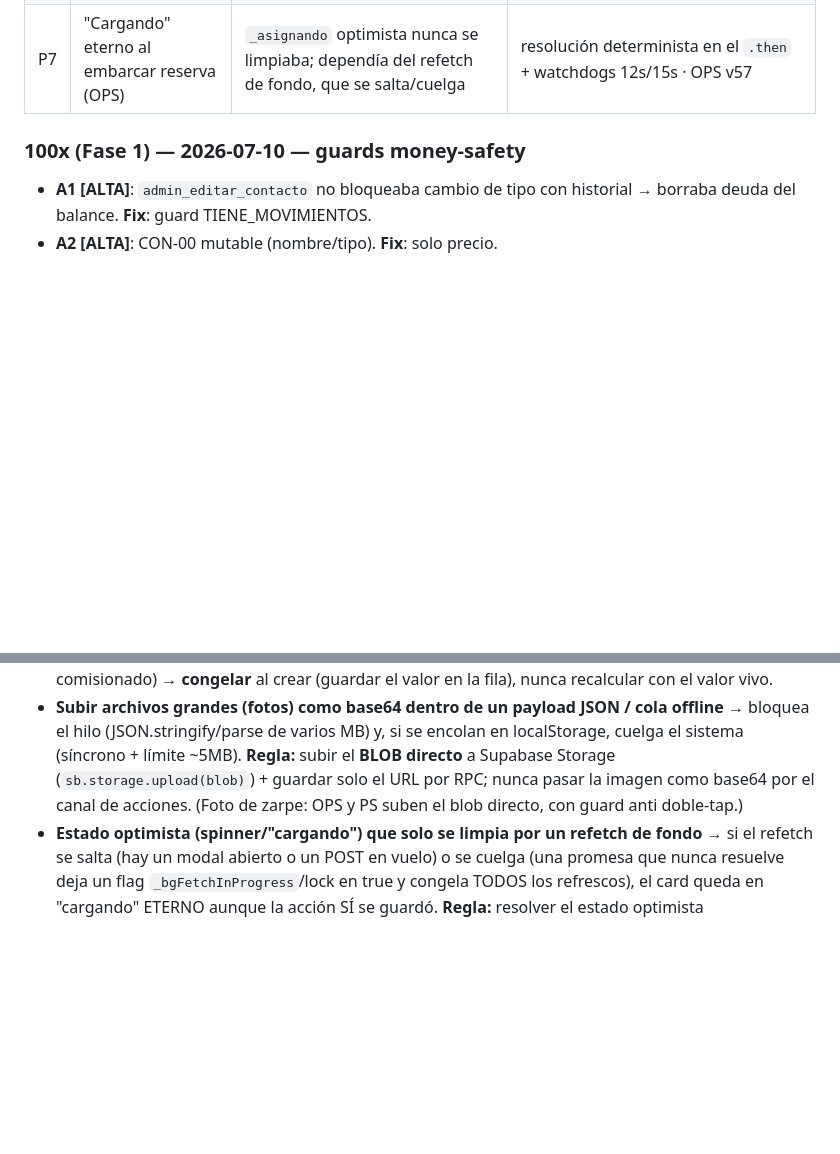
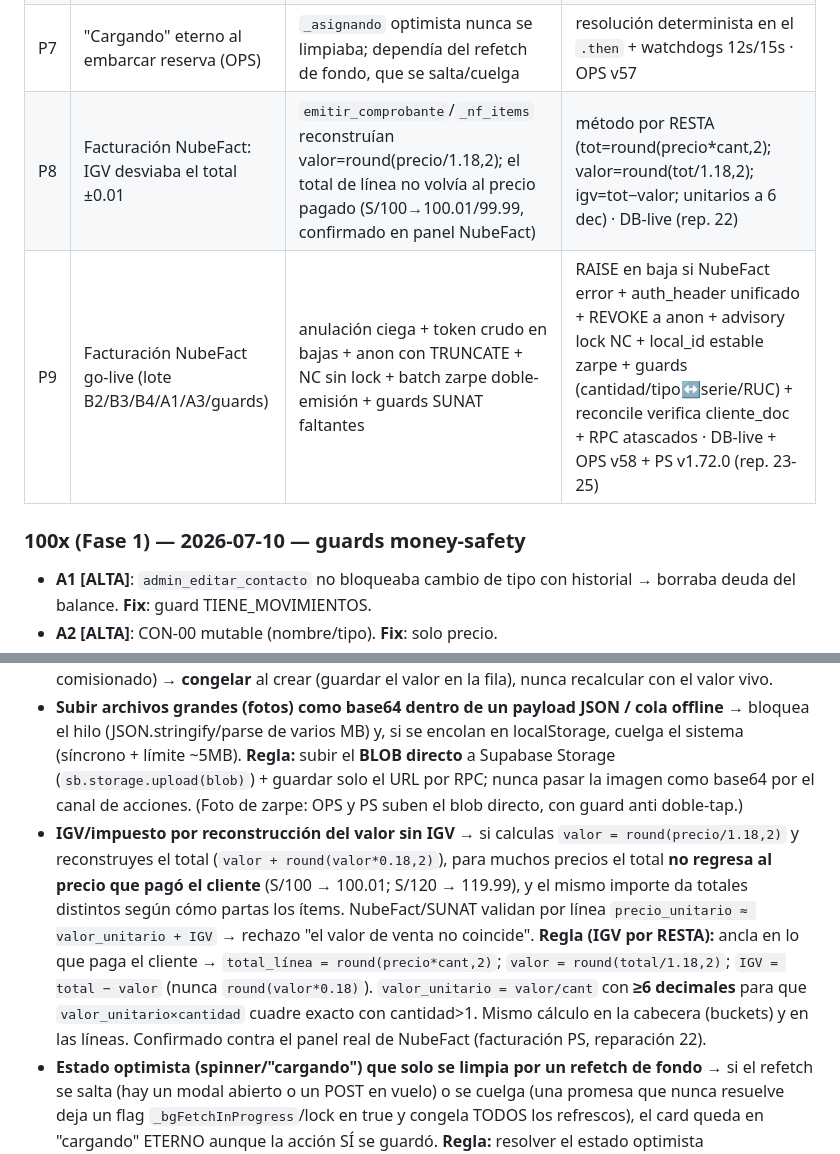
Before and after one commit to Levo19/OperacionesPS, a Markdown page: BIBLIA_PS.md, 2 parts joined by grey strips. GitHub-like rendering; blank space fills up the shorter version.

Commit message:
biblia: log P8/P9 facturación NubeFact go-live (IGV resta + lote B2/B3/B4/A1/A3/guards)
Co-Authored-By: Claude Opus 4.8 <noreply@anthropic.com>

```diff
--- a/BIBLIA_PS.md
+++ b/BIBLIA_PS.md
@@ -207,6 +207,8 @@ Detalle del movimiento/pase → **💰 Cobrar** → precarga monto+adicionales (
 | P5 | Cobros de pase no aparecían en la pestaña Caja | ops se atribuían al día de la op, pases por ts del pago → un pase cobrado otro día no salía en la Caja de su día | backend get_lanchas_dia (atribuir al día del movimiento) + chip "cobrado DD/MM" · PS v1.70.0 |
 | P6 | "Anular pase" daba 404 + faltaba regla mov↔pago | botón llamaba anular_pase(p_mov) sin p_op_nueva (función de 2 args) y sin guard de referencias | guard TIENE_PAGOS en eliminar_movimiento + botón "Anular pago" (eliminar_transaccion) + limpieza flujo roto · PS v1.71.0 |
 | P7 | "Cargando" eterno al embarcar reserva (OPS) | `_asignando` optimista nunca se limpiaba; dependía del refetch de fondo, que se salta/cuelga | resolución determinista en el `.then` + watchdogs 12s/15s · OPS v57 |
+| P8 | Facturación NubeFact: IGV desviaba el total ±0.01 | `emitir_comprobante`/`_nf_items` reconstruían valor=round(precio/1.18,2); el total de línea no volvía al precio pagado (S/100→100.01/99.99, confirmado en panel NubeFact) | método por RESTA (tot=round(precio*cant,2); valor=round(tot/1.18,2); igv=tot−valor; unitarios a 6 dec) · DB-live (rep. 22) |
+| P9 | Facturación NubeFact go-live (lote B2/B3/B4/A1/A3/guards) | anulación ciega + token crudo en bajas + anon con TRUNCATE + NC sin lock + batch zarpe doble-emisión + guards SUNAT faltantes | RAISE en baja si NubeFact error + auth_header unificado + REVOKE a anon + advisory lock NC + local_id estable zarpe + guards (cantidad/tipo↔serie/RUC) + reconcile verifica cliente_doc + RPC atascados · DB-live + OPS v58 + PS v1.72.0 (rep. 23-25) |
 
 ### 100x (Fase 1) — 2026-07-10 — guards money-safety
 - **A1 [ALTA]**: `admin_editar_contacto` no bloqueaba cambio de tipo con historial → borraba deuda del balance. **Fix**: guard TIENE_MOVIMIENTOS.
@@ -238,6 +240,7 @@ Detalle del movimiento/pase → **💰 Cobrar** → precarga monto+adicionales (
 - **Clasificación por convención de texto** (ej. `[I]`/`[S]` en comentarios) DEBE ser idéntica en front y backend; un lado invertido duplica/pierde el signo. **Regla**: una sola definición, compartida.
 - **Valor que puede cambiar en el catálogo pero debe quedar fijo en el histórico** (ej. tarifa de comisionado) → **congelar** al crear (guardar el valor en la fila), nunca recalcular con el valor vivo.
 - **Subir archivos grandes (fotos) como base64 dentro de un payload JSON / cola offline** → bloquea el hilo (JSON.stringify/parse de varios MB) y, si se encolan en localStorage, cuelga el sistema (síncrono + límite ~5MB). **Regla:** subir el **BLOB directo** a Supabase Storage (`sb.storage.upload(blob)`) + guardar solo el URL por RPC; nunca pasar la imagen como base64 por el canal de acciones. (Foto de zarpe: OPS y PS suben el blob directo, con guard anti doble-tap.)
+- **IGV/impuesto por reconstrucción del valor sin IGV** → si calculas `valor = round(precio/1.18,2)` y reconstruyes el total (`valor + round(valor*0.18,2)`), para muchos precios el total **no regresa al precio que pagó el cliente** (S/100 → 100.01; S/120 → 119.99), y el mismo importe da totales distintos según cómo partas los ítems. NubeFact/SUNAT validan por línea `precio_unitario ≈ valor_unitario + IGV` → rechazo "el valor de venta no coincide". **Regla (IGV por RESTA):** ancla en lo que paga el cliente → `total_línea = round(precio*cant,2)`; `valor = round(total/1.18,2)`; `IGV = total − valor` (nunca `round(valor*0.18)`). `valor_unitario = valor/cant` con **≥6 decimales** para que `valor_unitario×cantidad` cuadre exacto con cantidad>1. Mismo cálculo en la cabecera (buckets) y en las líneas. Confirmado contra el panel real de NubeFact (facturación PS, reparación 22).
 - **Estado optimista (spinner/"cargando") que solo se limpia por un refetch de fondo** → si el refetch se salta (hay un modal abierto o un POST en vuelo) o se cuelga (una promesa que nunca resuelve deja un flag `_bgFetchInProgress`/lock en true y congela TODOS los refrescos), el card queda en "cargando" ETERNO aunque la acción SÍ se guardó. **Regla:** resolver el estado optimista **determinísticamente en el `.then`/`.catch` de la propia acción** (limpiar el flag, fijar el id real, o revertir en error), nunca depender solo de un refresco posterior. Añadir **watchdogs de timeout** (a la acción y al refetch con `Promise.race`) para que ninguna promesa colgada deje la UI o el lock pegados. (OPS embarcar reserva: `confirmarAsignacion` + `fetchDashboardDataBg`, OPS v57.) Relacionado: [[architecture_ps_getsession_hang]] (supabase-js puede colgarse sin timeout).
 - **Borrar un registro con referencias en otra tabla maestra** → se elimina/cancela el "padre" y queda una fila colgando (un pago sin su movimiento). **Regla del dueño (dirección única, `caja_operador` es la tabla maestra de OPS):** un **movimiento NO se anula si tiene pagos anexados** en `caja_operador` (guard `TIENE_PAGOS` en `eliminar_movimiento`, con conteo y mensaje que dice anular primero el pago); un **pago SÍ se anula** aunque referencie un movimiento (`eliminar_transaccion`). El guard va en el backend (única fuente de verdad); el front muestra el motivo sin el prefijo-código. Además: una RPC con N args obligatorios (`anular_pase(p_mov,p_op_nueva)`) llamada con menos args da "could not find function public.X(args) in the schema cache" (PostgREST resuelve por firma/args recibidos, no solo por nombre) → mandar todos los args o darles default.
 - **Atribución de un cobro a un DÍA inconsistente entre canales** → el mismo tipo de dato (un cobro) se agrupaba por criterios distintos: los de operación por el día de la op, los de pase por la fecha del pago (ts). Resultado: un pase cobrado días después salía en la Caja del día del pago, no del pase → "no aparece" en el día donde el usuario lo busca. **Regla:** todo cobro ligado a un movimiento/pase se atribuye al **día del movimiento** (`registrado_at`), no al día en que entró el efectivo; solo la caja suelta real (sin movimiento) va por ts. Si el pago fue en otra fecha, marcarlo con un **chip** ("cobrado DD/MM") en vez de moverlo de día. Finanzas es el canal cronológico por fecha real de pago. Fallback money-safe: si la ref al movimiento es colgante, incluir por ts (nunca ocultar dinero). (Caja Lanchas, `get_lanchas_dia.cdia.incluir`, PS v1.70.0.)
```
